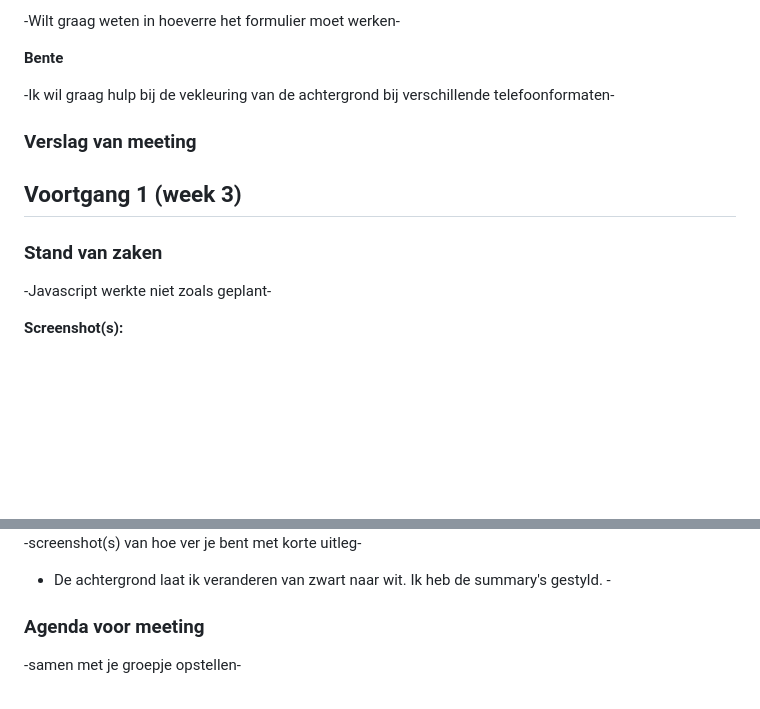
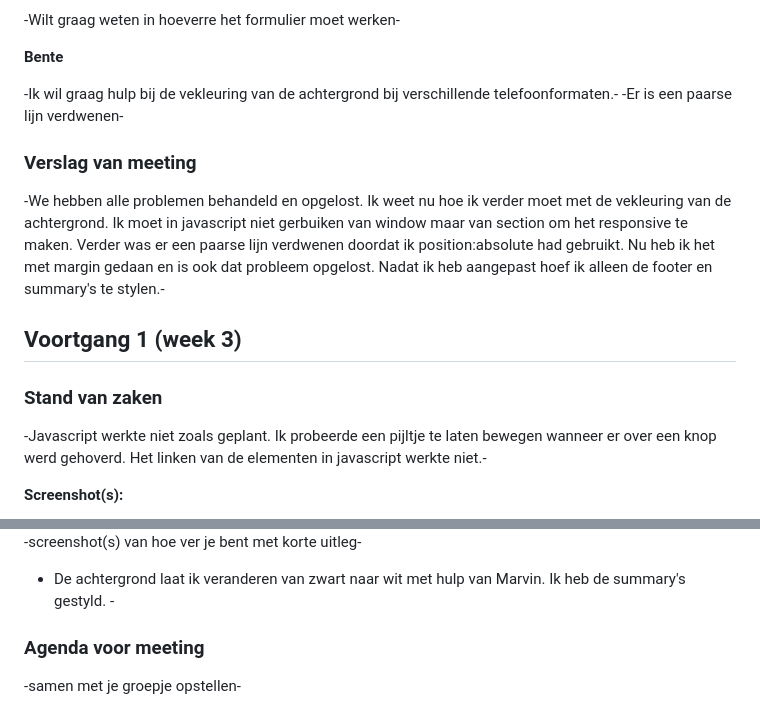
Before and after one commit to benteroelofsen/frontend, a Markdown page: readme.md, 2 parts joined by grey strips. GitHub-like rendering; blank space fills up the shorter version.

```diff
--- a/readme.md
+++ b/readme.md
@@ -64,17 +102,18 @@ Markdown cheat cheet: [Hulp bij het schrijven van Markdown](https://github.com/a
 
 **Bente**
 
--Ik wil graag hulp bij de vekleuring van de achtergrond bij verschillende telefoonformaten-
+-Ik wil graag hulp bij de vekleuring van de achtergrond bij verschillende telefoonformaten.-
+-Er is een paarse lijn verdwenen-
 
 ### Verslag van meeting
-
+-We hebben alle problemen behandeld en opgelost. Ik weet nu hoe ik verder moet met de vekleuring van de achtergrond. Ik moet in javascript niet gerbuiken van window maar van section om het responsive te maken. Verder was er een paarse lijn verdwenen doordat ik position:absolute had gebruikt. Nu heb ik het met margin gedaan en is ook dat probleem opgelost. Nadat ik heb aangepast hoef ik alleen de footer en summary's te stylen.-
 
 
 ## Voortgang 1 (week 3)
 
 ### Stand van zaken
 
--Javascript werkte niet zoals geplant-
+-Javascript werkte niet zoals geplant. Ik probeerde een pijltje te laten bewegen wanneer er over een knop werd gehoverd. Het linken van de elementen in javascript werkte niet.-
 
 **Screenshot(s):**
 
@@ -85,7 +124,7 @@ Markdown cheat cheet: [Hulp bij het schrijven van Markdown](https://github.com/a
 
 
 -screenshot(s) van hoe ver je bent met korte uitleg-
-- De achtergrond laat ik veranderen van zwart naar wit. Ik heb de summary's gestyld. -
+- De achtergrond laat ik veranderen van zwart naar wit met hulp van Marvin. Ik heb de summary's gestyld. -
 
 ### Agenda voor meeting
 
```
Also changed, not shown: other parts of readme.md (+40 -2 lines), images/v3-eerste.png (added), images/v3-tweede.png (added), 3 other files.
